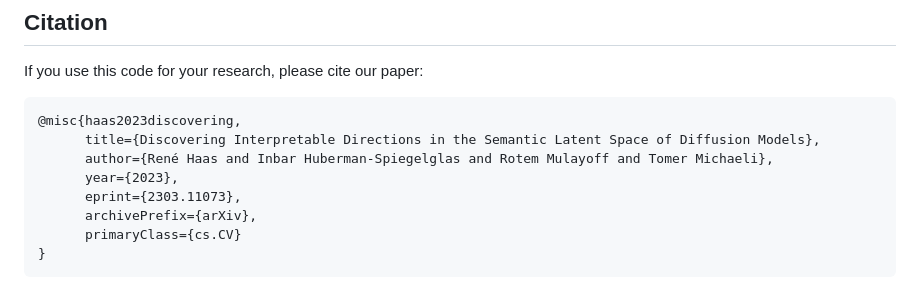
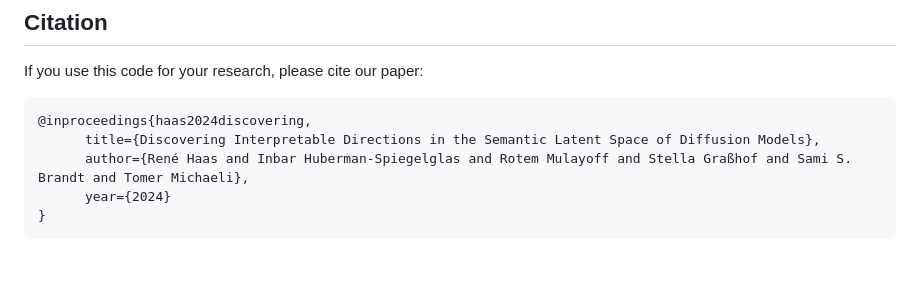
Before and after one commit to renhaa/semantic-diffusion, a Markdown page: README.md, the part around the change. Drawn GitHub-style; blank space fills up the shorter version.

Commit message:
Update README.md
updated bibtex

````diff
--- a/README.md
+++ b/README.md
@@ -187,12 +187,9 @@ grid.save("docs/resources/supervised.png")
 ## Citation
 If you use this code for your research, please cite our paper:
 ```
-@misc{haas2023discovering,
+@inproceedings{haas2024discovering,
       title={Discovering Interpretable Directions in the Semantic Latent Space of Diffusion Models},
-      author={René Haas and Inbar Huberman-Spiegelglas and Rotem Mulayoff and Tomer Michaeli},
-      year={2023},
-      eprint={2303.11073},
-      archivePrefix={arXiv},
-      primaryClass={cs.CV}
+      author={René Haas and Inbar Huberman-Spiegelglas and Rotem Mulayoff and Stella Graßhof and Sami S. Brandt and Tomer Michaeli},
+      year={2024}
 }
 ```
````
